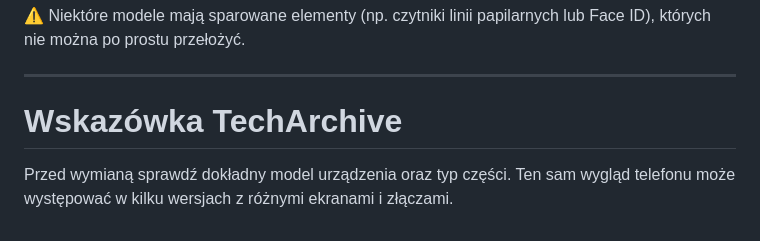
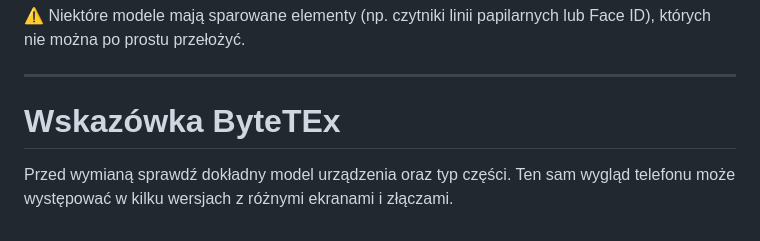
Before and after one commit to TheMoroxi/ByteTEx, a Markdown page: ekran-universal.md, the part around the change. Rendered like a GitHub page.

Commit message:
Update TechArchive to ByteTEx in guidelines

```diff
--- a/ekran-universal.md
+++ b/ekran-universal.md
@@ -163,6 +163,5 @@ Sprawdź:
 
 ---
 
-# Wskazówka TechArchive
-
+# Wskazówka ByteTEx
 Przed wymianą sprawdź dokładny model urządzenia oraz typ części. Ten sam wygląd telefonu może występować w kilku wersjach z różnymi ekranami i złączami.
```
